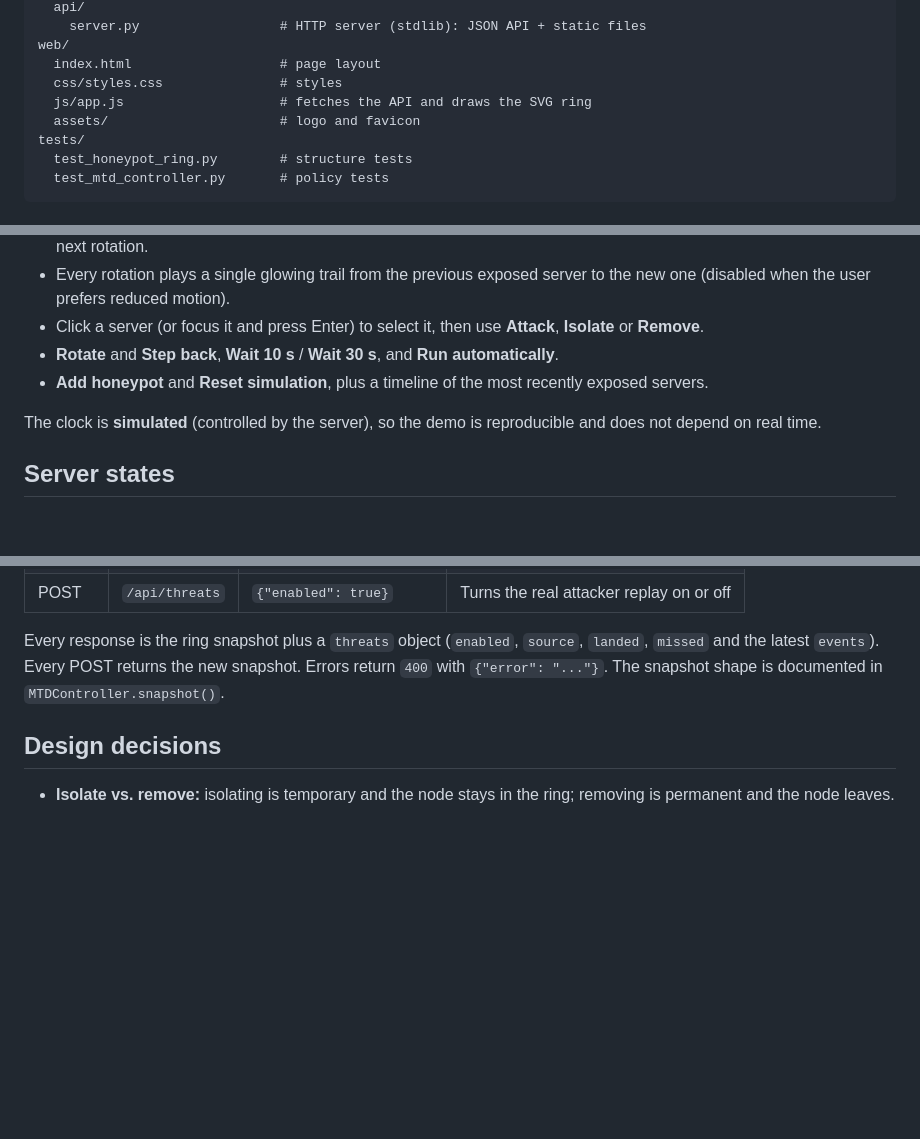
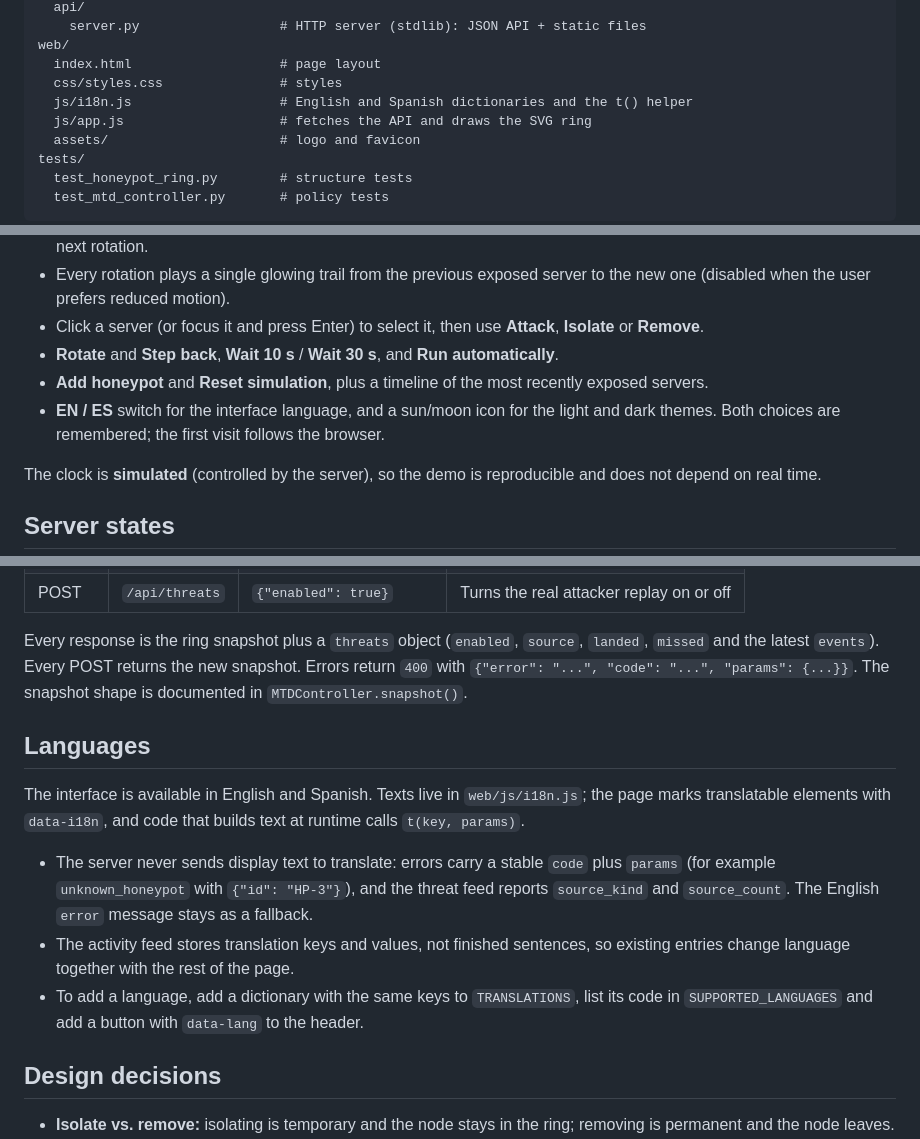
Before and after one commit to Juanescuaran2041/Circular-doubly-linked-list, a Markdown page: README.md, 3 parts joined by grey strips. Rendered like a GitHub page; blank space fills up the shorter version.

Commit message:
Document the language support

```diff
--- a/README.md
+++ b/README.md
@@ -54,6 +54,7 @@ mtd_ring/
 web/
   index.html                   # page layout
   css/styles.css               # styles
+  js/i18n.js                   # English and Spanish dictionaries and the t() helper
   js/app.js                    # fetches the API and draws the SVG ring
   assets/                      # logo and favicon
 tests/
@@ -91,6 +92,7 @@ python -m unittest discover -v
 - Click a server (or focus it and press Enter) to select it, then use **Attack**, **Isolate** or **Remove**.
 - **Rotate** and **Step back**, **Wait 10 s** / **Wait 30 s**, and **Run automatically**.
 - **Add honeypot** and **Reset simulation**, plus a timeline of the most recently exposed servers.
+- **EN / ES** switch for the interface language, and a sun/moon icon for the light and dark themes. Both choices are remembered; the first visit follows the browser.
 
 The clock is **simulated** (controlled by the server), so the demo is reproducible and does not depend on real time.
 
@@ -128,7 +130,15 @@ The clock is **simulated** (controlled by the server), so the demo is reproducib
 | POST | `/api/threats` | `{"enabled": true}` | Turns the real attacker replay on or off |
 
 Every response is the ring snapshot plus a `threats` object (`enabled`, `source`, `landed`, `missed` and the latest `events`).
-Every POST returns the new snapshot. Errors return `400` with `{"error": "..."}`. The snapshot shape is documented in `MTDController.snapshot()`.
+Every POST returns the new snapshot. Errors return `400` with `{"error": "...", "code": "...", "params": {...}}`. The snapshot shape is documented in `MTDController.snapshot()`.
+
+## Languages
+
+The interface is available in English and Spanish. Texts live in `web/js/i18n.js`; the page marks translatable elements with `data-i18n`, and code that builds text at runtime calls `t(key, params)`.
+
+- The server never sends display text to translate: errors carry a stable `code` plus `params` (for example `unknown_honeypot` with `{"id": "HP-3"}`), and the threat feed reports `source_kind` and `source_count`. The English `error` message stays as a fallback.
+- The activity feed stores translation keys and values, not finished sentences, so existing entries change language together with the rest of the page.
+- To add a language, add a dictionary with the same keys to `TRANSLATIONS`, list its code in `SUPPORTED_LANGUAGES` and add a button with `data-lang` to the header.
 
 ## Design decisions
 
```
